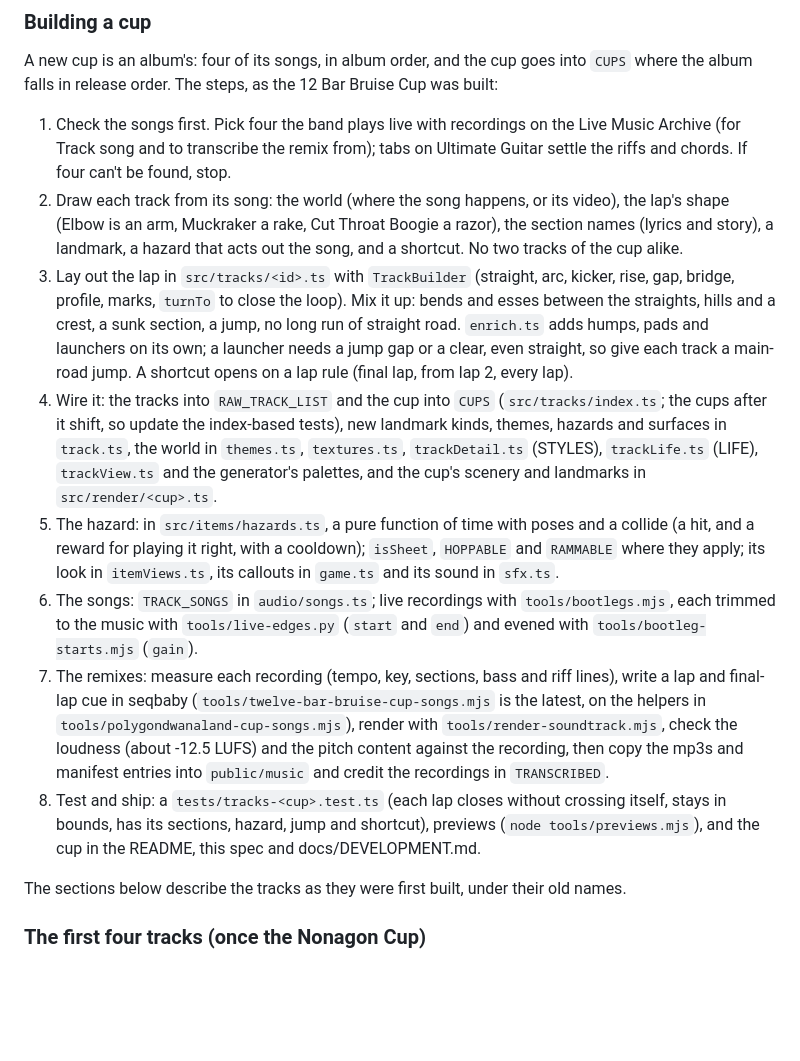
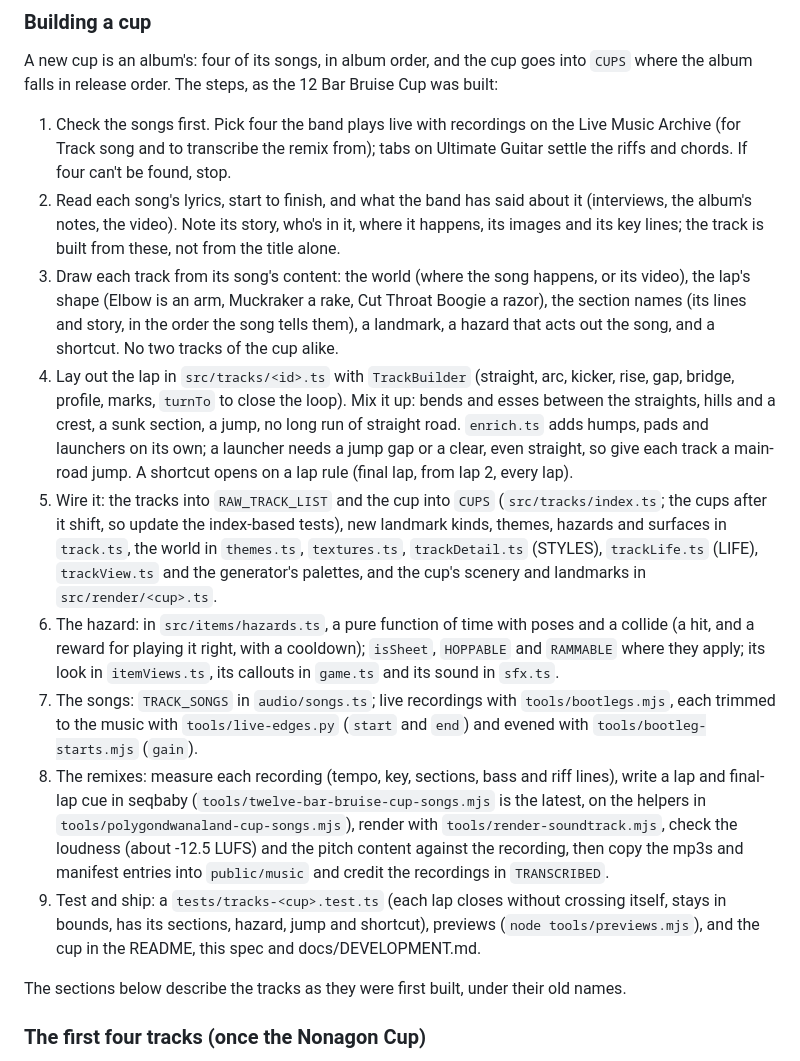
Before and after one commit to mjoslyn/GizzRacer, a Markdown page: SPEC.md, the part around the change. Drawn GitHub-style; blank space fills up the shorter version.

Commit message:
Spec: building a cup starts from each song's lyrics
Co-Authored-By: Claude Opus 5.5 <noreply@anthropic.com>
Claude-Session: https://claude.ai/code/session_01MwKJbfE6sfLuUzU5RBUasY

```diff
--- a/SPEC.md
+++ b/SPEC.md
@@ -136,13 +136,14 @@ Rattlesnake keeps its song and remix. The seven new songs each have a remix and
 A new cup is an album's: four of its songs, in album order, and the cup goes into `CUPS` where the album falls in release order. The steps, as the 12 Bar Bruise Cup was built:
 
 1. Check the songs first. Pick four the band plays live with recordings on the Live Music Archive (for Track song and to transcribe the remix from); tabs on Ultimate Guitar settle the riffs and chords. If four can't be found, stop.
-2. Draw each track from its song: the world (where the song happens, or its video), the lap's shape (Elbow is an arm, Muckraker a rake, Cut Throat Boogie a razor), the section names (lyrics and story), a landmark, a hazard that acts out the song, and a shortcut. No two tracks of the cup alike.
-3. Lay out the lap in `src/tracks/<id>.ts` with `TrackBuilder` (straight, arc, kicker, rise, gap, bridge, profile, marks, `turnTo` to close the loop). Mix it up: bends and esses between the straights, hills and a crest, a sunk section, a jump, no long run of straight road. `enrich.ts` adds humps, pads and launchers on its own; a launcher needs a jump gap or a clear, even straight, so give each track a main-road jump. A shortcut opens on a lap rule (final lap, from lap 2, every lap).
-4. Wire it: the tracks into `RAW_TRACK_LIST` and the cup into `CUPS` (`src/tracks/index.ts`; the cups after it shift, so update the index-based tests), new landmark kinds, themes, hazards and surfaces in `track.ts`, the world in `themes.ts`, `textures.ts`, `trackDetail.ts` (STYLES), `trackLife.ts` (LIFE), `trackView.ts` and the generator's palettes, and the cup's scenery and landmarks in `src/render/<cup>.ts`.
-5. The hazard: in `src/items/hazards.ts`, a pure function of time with poses and a collide (a hit, and a reward for playing it right, with a cooldown); `isSheet`, `HOPPABLE` and `RAMMABLE` where they apply; its look in `itemViews.ts`, its callouts in `game.ts` and its sound in `sfx.ts`.
-6. The songs: `TRACK_SONGS` in `audio/songs.ts`; live recordings with `tools/bootlegs.mjs`, each trimmed to the music with `tools/live-edges.py` (`start` and `end`) and evened with `tools/bootleg-starts.mjs` (`gain`).
-7. The remixes: measure each recording (tempo, key, sections, bass and riff lines), write a lap and final-lap cue in seqbaby (`tools/twelve-bar-bruise-cup-songs.mjs` is the latest, on the helpers in `tools/polygondwanaland-cup-songs.mjs`), render with `tools/render-soundtrack.mjs`, check the loudness (about -12.5 LUFS) and the pitch content against the recording, then copy the mp3s and manifest entries into `public/music` and credit the recordings in `TRANSCRIBED`.
-8. Test and ship: a `tests/tracks-<cup>.test.ts` (each lap closes without crossing itself, stays in bounds, has its sections, hazard, jump and shortcut), previews (`node tools/previews.mjs`), and the cup in the README, this spec and docs/DEVELOPMENT.md.
+2. Read each song's lyrics, start to finish, and what the band has said about it (interviews, the album's notes, the video). Note its story, who's in it, where it happens, its images and its key lines; the track is built from these, not from the title alone.
+3. Draw each track from its song's content: the world (where the song happens, or its video), the lap's shape (Elbow is an arm, Muckraker a rake, Cut Throat Boogie a razor), the section names (its lines and story, in the order the song tells them), a landmark, a hazard that acts out the song, and a shortcut. No two tracks of the cup alike.
+4. Lay out the lap in `src/tracks/<id>.ts` with `TrackBuilder` (straight, arc, kicker, rise, gap, bridge, profile, marks, `turnTo` to close the loop). Mix it up: bends and esses between the straights, hills and a crest, a sunk section, a jump, no long run of straight road. `enrich.ts` adds humps, pads and launchers on its own; a launcher needs a jump gap or a clear, even straight, so give each track a main-road jump. A shortcut opens on a lap rule (final lap, from lap 2, every lap).
+5. Wire it: the tracks into `RAW_TRACK_LIST` and the cup into `CUPS` (`src/tracks/index.ts`; the cups after it shift, so update the index-based tests), new landmark kinds, themes, hazards and surfaces in `track.ts`, the world in `themes.ts`, `textures.ts`, `trackDetail.ts` (STYLES), `trackLife.ts` (LIFE), `trackView.ts` and the generator's palettes, and the cup's scenery and landmarks in `src/render/<cup>.ts`.
+6. The hazard: in `src/items/hazards.ts`, a pure function of time with poses and a collide (a hit, and a reward for playing it right, with a cooldown); `isSheet`, `HOPPABLE` and `RAMMABLE` where they apply; its look in `itemViews.ts`, its callouts in `game.ts` and its sound in `sfx.ts`.
+7. The songs: `TRACK_SONGS` in `audio/songs.ts`; live recordings with `tools/bootlegs.mjs`, each trimmed to the music with `tools/live-edges.py` (`start` and `end`) and evened with `tools/bootleg-starts.mjs` (`gain`).
+8. The remixes: measure each recording (tempo, key, sections, bass and riff lines), write a lap and final-lap cue in seqbaby (`tools/twelve-bar-bruise-cup-songs.mjs` is the latest, on the helpers in `tools/polygondwanaland-cup-songs.mjs`), render with `tools/render-soundtrack.mjs`, check the loudness (about -12.5 LUFS) and the pitch content against the recording, then copy the mp3s and manifest entries into `public/music` and credit the recordings in `TRANSCRIBED`.
+9. Test and ship: a `tests/tracks-<cup>.test.ts` (each lap closes without crossing itself, stays in bounds, has its sections, hazard, jump and shortcut), previews (`node tools/previews.mjs`), and the cup in the README, this spec and docs/DEVELOPMENT.md.
 
 The sections below describe the tracks as they were first built, under their old names.
 
```
